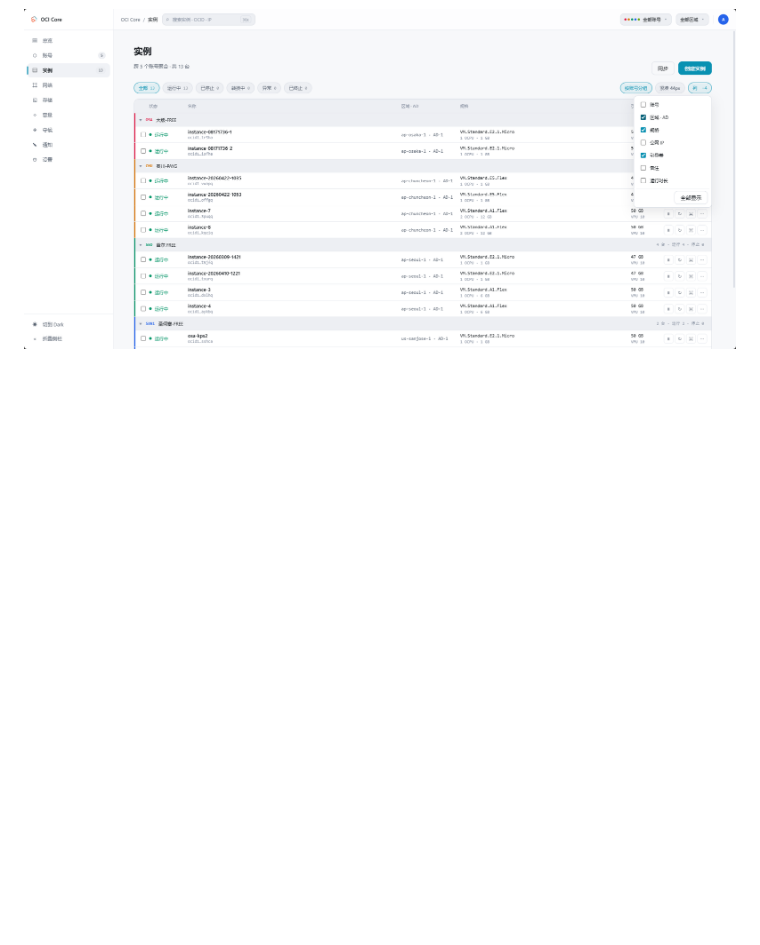
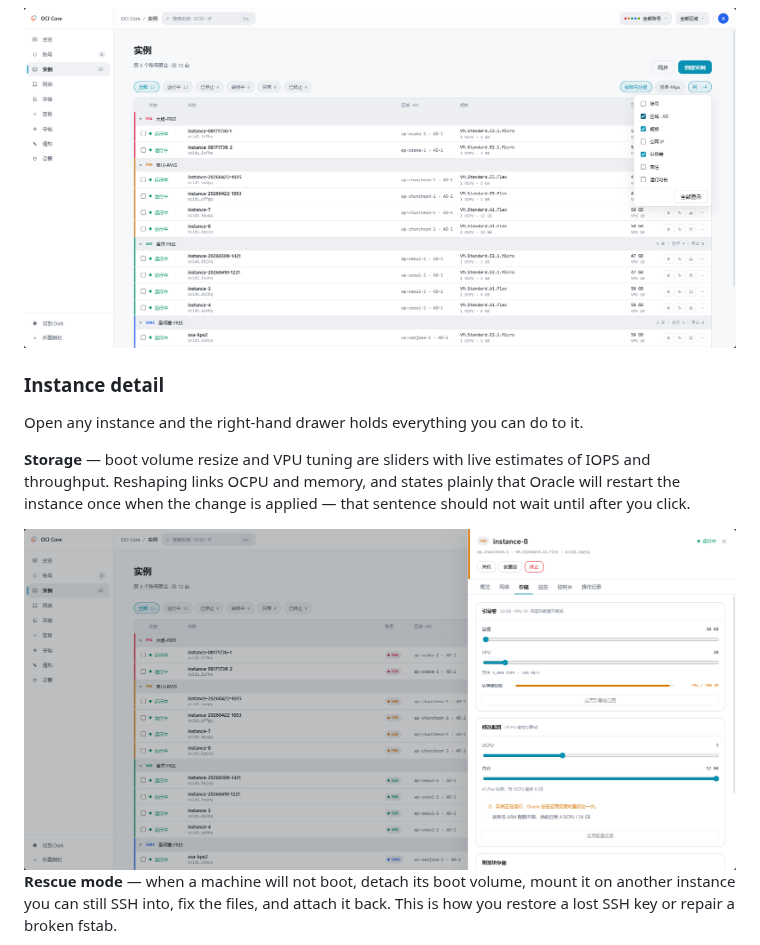
Before and after one commit to jsongmax/oci-core, a Markdown page: README.en.md, the part around one of its changes. Drawn GitHub-style; pictures changed too: docs/screenshots/instance-storage.png (added); blank space fills up the shorter version.

```diff
--- a/README.en.md
+++ b/README.en.md
@@ -76,3 +76,19 @@ uptime all read in a single row. You choose which columns to show — the column
 is open in the shot below, with the public IP column switched off.
 
 <img src="docs/screenshots/instances.png" alt="Instance list" width="100%">
+
+### Instance detail
+
+Open any instance and the right-hand drawer holds everything you can do to it.
+
+**Storage** — boot volume resize and VPU tuning are sliders with live estimates of IOPS
+and throughput. Reshaping links OCPU and memory, and states plainly that Oracle will
+restart the instance once when the change is applied — that sentence should not wait
+until after you click.
+
+<img src="docs/screenshots/instance-storage.png" alt="Instance detail — storage and reshape" width="100%">
+
+**Rescue mode** — when a machine will not boot, detach its boot volume, mount it on
+another instance you can still SSH into, fix the files, and attach it back. This is how
+you restore a lost SSH key or repair a broken fstab.
+
```
Also changed, not shown: other parts of README.en.md (+12 -0 lines), README.md (+24 -0 lines), docs/screenshots/instance-console.png (added), docs/screenshots/instance-metrics.png (added), docs/screenshots/instance-rescue.png (added).
